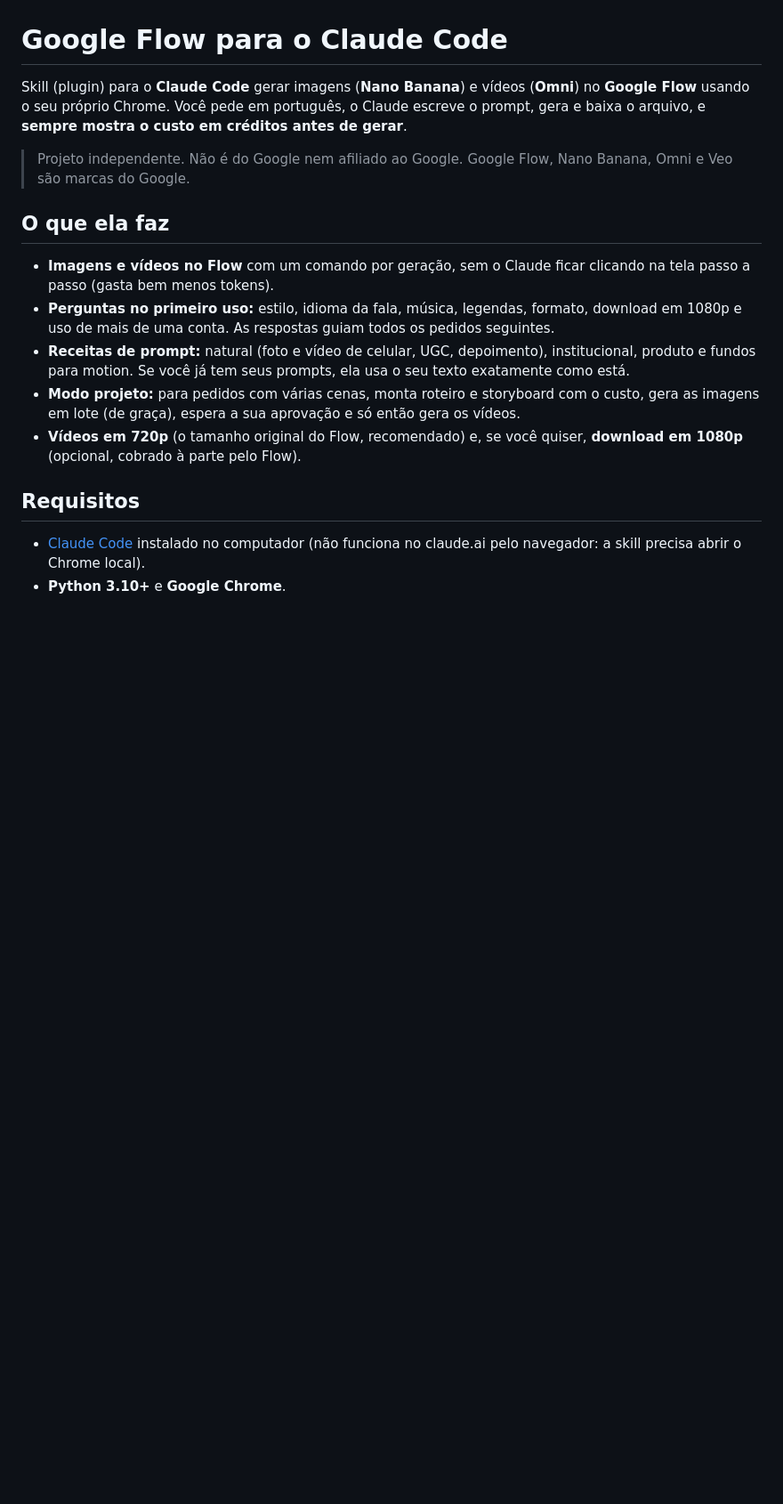
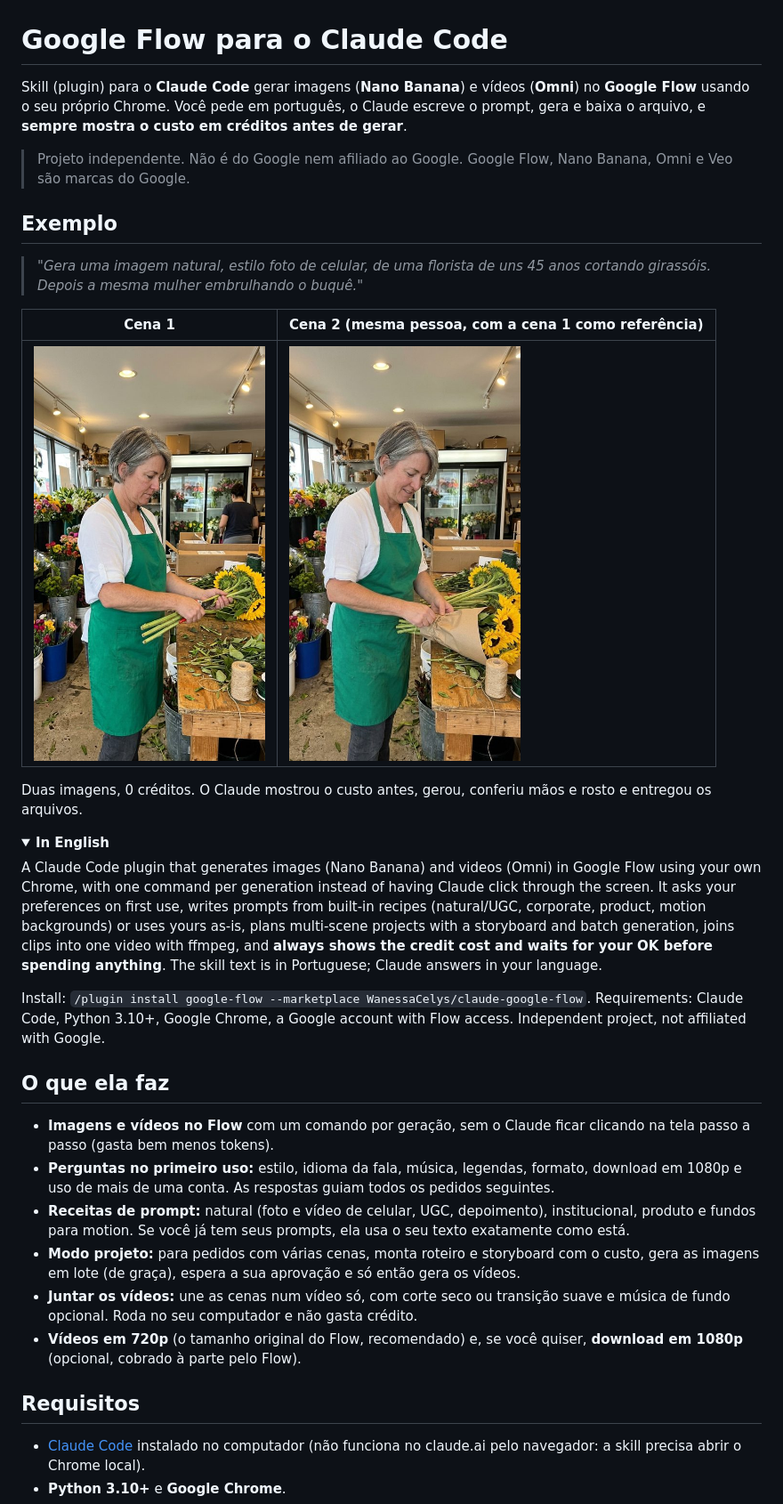
Before and after one commit to WanessaCelys/claude-google-flow, a Markdown page: README.md, the part around one of its changes. Shown at 89% size. Drawn GitHub-style; pictures changed too: docs/exemplo-cena1.jpg (added), docs/exemplo-cena2.jpg (added); folded sections open; blank space fills up the shorter version.

```diff
--- a/README.md
+++ b/README.md
@@ -3,6 +3,24 @@
 Skill (plugin) para o **Claude Code** gerar imagens (**Nano Banana**) e vídeos (**Omni**) no **Google Flow** usando o seu próprio Chrome. Você pede em português, o Claude escreve o prompt, gera e baixa o arquivo, e **sempre mostra o custo em créditos antes de gerar**.
 
 > Projeto independente. Não é do Google nem afiliado ao Google. Google Flow, Nano Banana, Omni e Veo são marcas do Google.
+
+## Exemplo
+
+> *"Gera uma imagem natural, estilo foto de celular, de uma florista de uns 45 anos cortando girassóis. Depois a mesma mulher embrulhando o buquê."*
+
+| Cena 1 | Cena 2 (mesma pessoa, com a cena 1 como referência) |
+|---|---|
+| <img src="docs/exemplo-cena1.jpg" width="260" alt="Florista cortando girassóis"> | <img src="docs/exemplo-cena2.jpg" width="260" alt="A mesma florista embrulhando o buquê"> |
+
+Duas imagens, 0 créditos. O Claude mostrou o custo antes, gerou, conferiu mãos e rosto e entregou os arquivos.
+
+<details>
+<summary><b>In English</b></summary>
+
+A Claude Code plugin that generates images (Nano Banana) and videos (Omni) in Google Flow using your own Chrome, with one command per generation instead of having Claude click through the screen. It asks your preferences on first use, writes prompts from built-in recipes (natural/UGC, corporate, product, motion backgrounds) or uses yours as-is, plans multi-scene projects with a storyboard and batch generation, joins clips into one video with ffmpeg, and **always shows the credit cost and waits for your OK before spending anything**. The skill text is in Portuguese; Claude answers in your language.
+
+Install: `/plugin install google-flow --marketplace WanessaCelys/claude-google-flow`. Requirements: Claude Code, Python 3.10+, Google Chrome, a Google account with Flow access. Independent project, not affiliated with Google.
+</details>
 
 ## O que ela faz
 
@@ -10,6 +28,7 @@ Skill (plugin) para o **Claude Code** gerar imagens (**Nano Banana**) e vídeos
 - **Perguntas no primeiro uso:** estilo, idioma da fala, música, legendas, formato, download em 1080p e uso de mais de uma conta. As respostas guiam todos os pedidos seguintes.
 - **Receitas de prompt:** natural (foto e vídeo de celular, UGC, depoimento), institucional, produto e fundos para motion. Se você já tem seus prompts, ela usa o seu texto exatamente como está.
 - **Modo projeto:** para pedidos com várias cenas, monta roteiro e storyboard com o custo, gera as imagens em lote (de graça), espera a sua aprovação e só então gera os vídeos.
+- **Juntar os vídeos:** une as cenas num vídeo só, com corte seco ou transição suave e música de fundo opcional. Roda no seu computador e não gasta crédito.
 - **Vídeos em 720p** (o tamanho original do Flow, recomendado) e, se você quiser, **download em 1080p** (opcional, cobrado à parte pelo Flow).
 
 ## Requisitos
```
Also changed, not shown: other parts of README.md (+7 -3 lines), CHANGELOG.md (added, +29 -0 lines), SECURITY.md (added, +13 -0 lines), docs/capa-redes-sociais.png (added), 6 other files.
